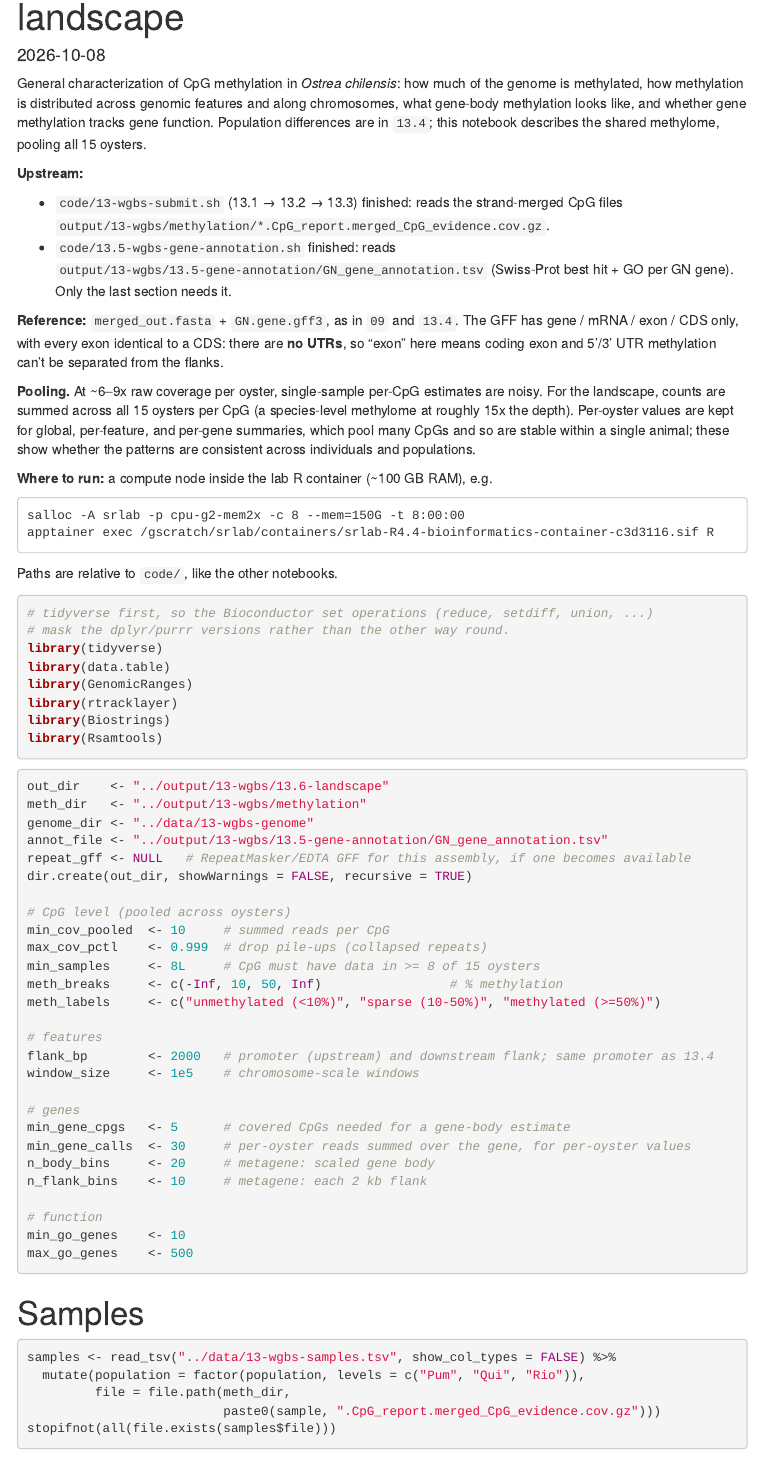
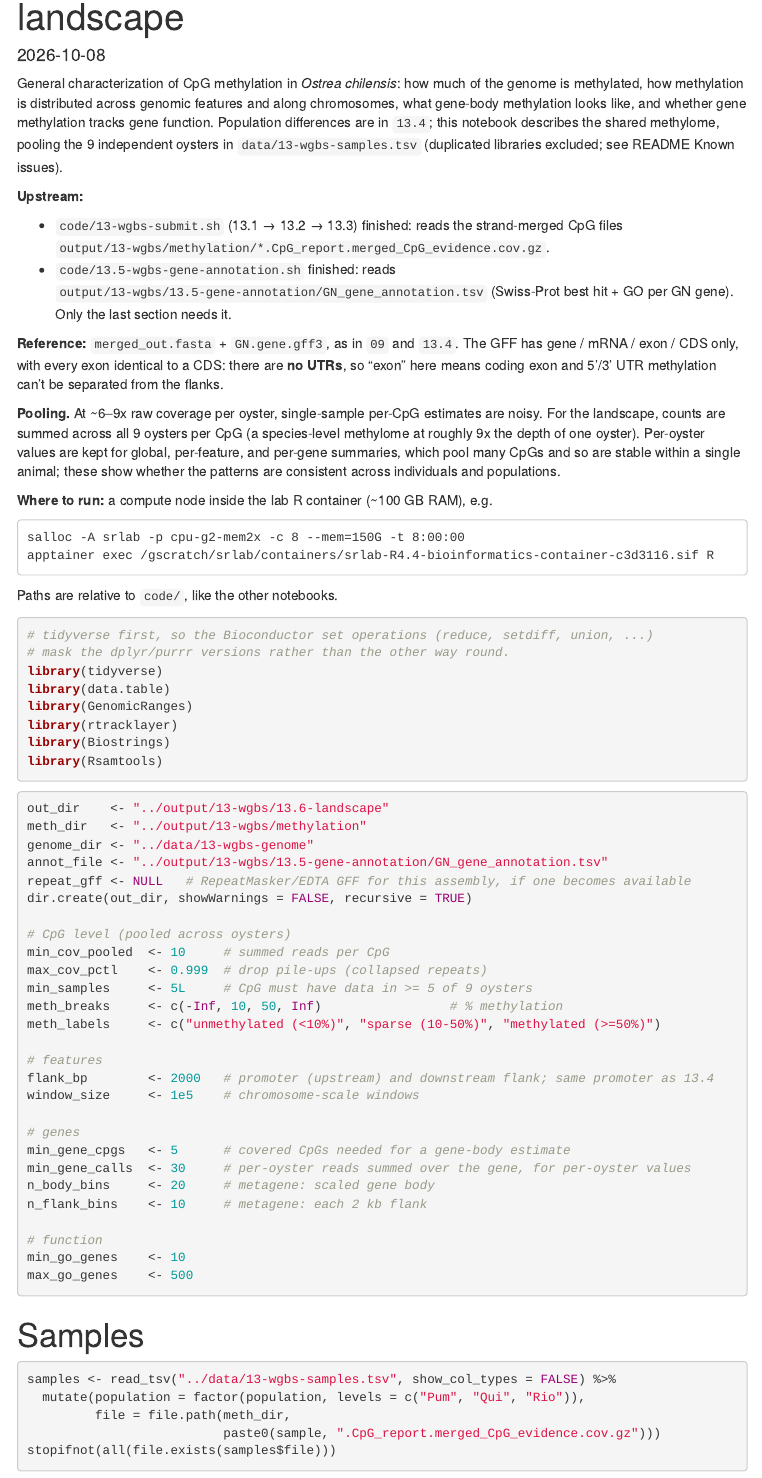
Before and after one commit to RobertsLab/project-ostrea-chil, an R Markdown document (code/13.6-wgbs-methylation-landscape.Rmd): the page in a window 1100 px wide, from 70 px down. Rendered offline with R 4.5, knitr and Pandoc, with nearby package versions; some code elsewhere in the file could not run offline; menus at the side of the page are left out; common packages that the code uses without loading them are loaded.

Commit message:
Lower 13.6 min_samples to 5 for the 9-oyster sample set
With duplicated libraries dropped, 8 of 15 would mean 8 of 9 oysters, close
to requiring every sample. Require 5 of 9 and update the text that assumed
15 oysters.

Co-Authored-By: Claude Opus 5.5 <noreply@anthropic.com>

```diff
--- a/code/13.6-wgbs-methylation-landscape.Rmd
+++ b/code/13.6-wgbs-methylation-landscape.Rmd
@@ -11,7 +11,8 @@ General characterization of CpG methylation in *Ostrea chilensis*: how much of t
 genome is methylated, how methylation is distributed across genomic features and
 along chromosomes, what gene-body methylation looks like, and whether gene
 methylation tracks gene function. Population differences are in `13.4`; this
-notebook describes the shared methylome, pooling all 15 oysters.
+notebook describes the shared methylome, pooling the 9 independent oysters in
+`data/13-wgbs-samples.tsv` (duplicated libraries excluded; see README Known issues).
 
 **Upstream:**
 
@@ -27,8 +28,8 @@ UTRs**, so "exon" here means coding exon and 5'/3' UTR methylation can't be sepa
 from the flanks.
 
 **Pooling.** At ~6–9x raw coverage per oyster, single-sample per-CpG estimates are
-noisy. For the landscape, counts are summed across all 15 oysters per CpG (a
-species-level methylome at roughly 15x the depth). Per-oyster values are kept for
+noisy. For the landscape, counts are summed across all 9 oysters per CpG (a
+species-level methylome at roughly 9x the depth of one oyster). Per-oyster values are kept for
 global, per-feature, and per-gene summaries, which pool many CpGs and so are stable
 within a single animal; these show whether the patterns are consistent across
 individuals and populations.
@@ -69,7 +70,7 @@ dir.create(out_dir, showWarnings = FALSE, recursive = TRUE)
 # CpG level (pooled across oysters)
 min_cov_pooled  <- 10     # summed reads per CpG
 max_cov_pctl    <- 0.999  # drop pile-ups (collapsed repeats)
-min_samples     <- 8L     # CpG must have data in >= 8 of 15 oysters
+min_samples     <- 5L     # CpG must have data in >= 5 of 9 oysters
 meth_breaks     <- c(-Inf, 10, 50, Inf)                 # % methylation
 meth_labels     <- c("unmethylated (<10%)", "sparse (10-50%)", "methylated (>=50%)")
 
```
